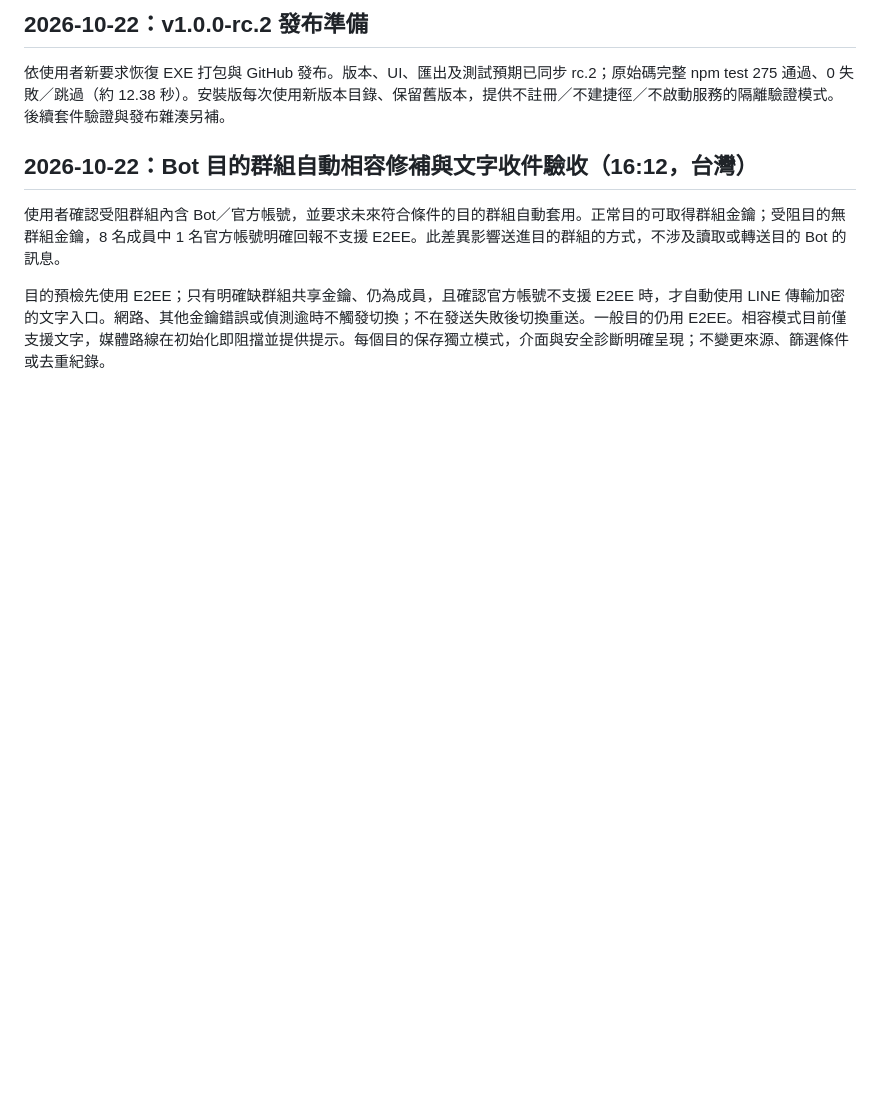
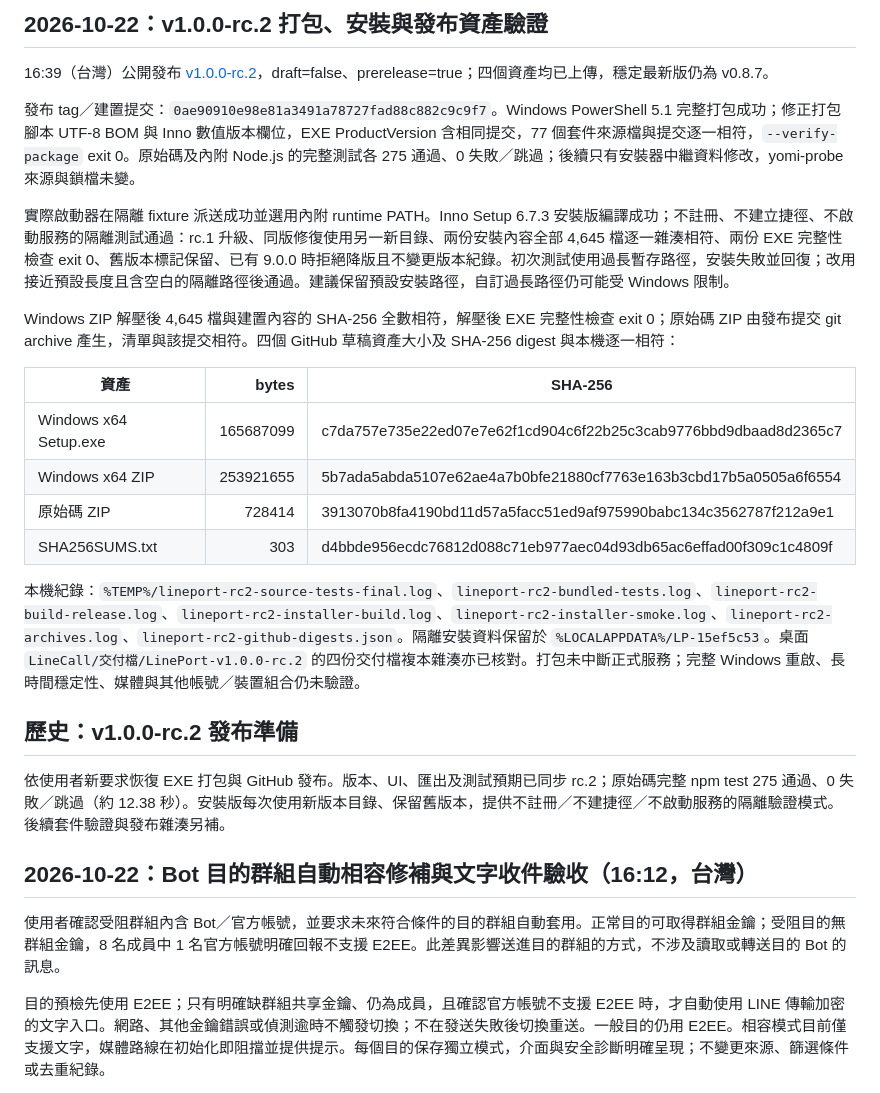
Before and after one commit to b40609/LinePort, a Markdown page: yomi-probe/VERIFICATION.md, the part around the change. Rendered like a GitHub page; blank space fills up the shorter version.

Commit message:
docs: record verified v1.0.0-rc.2 installer and release assets

```diff
--- a/yomi-probe/VERIFICATION.md
+++ b/yomi-probe/VERIFICATION.md
@@ -1,4 +1,23 @@
-## 2026-10-22：v1.0.0-rc.2 發布準備
+## 2026-10-22：v1.0.0-rc.2 打包、安裝與發布資產驗證
+
+16:39（台灣）公開發布 [v1.0.0-rc.2](https://github.com/b40609/LinePort/releases/tag/v1.0.0-rc.2)，draft=false、prerelease=true；四個資產均已上傳，穩定最新版仍為 v0.8.7。
+
+發布 tag／建置提交：`0ae90910e98e81a3491a78727fad88c882c9c9f7`。Windows PowerShell 5.1 完整打包成功；修正打包腳本 UTF-8 BOM 與 Inno 數值版本欄位，EXE ProductVersion 含相同提交，77 個套件來源檔與提交逐一相符，`--verify-package` exit 0。原始碼及內附 Node.js 的完整測試各 275 通過、0 失敗／跳過；後續只有安裝器中繼資料修改，yomi-probe 來源與鎖檔未變。
+
+實際啟動器在隔離 fixture 派送成功並選用內附 runtime PATH。Inno Setup 6.7.3 安裝版編譯成功；不註冊、不建立捷徑、不啟動服務的隔離測試通過：rc.1 升級、同版修復使用另一新目錄、兩份安裝內容全部 4,645 檔逐一雜湊相符、兩份 EXE 完整性檢查 exit 0、舊版本標記保留、已有 9.0.0 時拒絕降版且不變更版本紀錄。初次測試使用過長暫存路徑，安裝失敗並回復；改用接近預設長度且含空白的隔離路徑後通過。建議保留預設安裝路徑，自訂過長路徑仍可能受 Windows 限制。
+
+Windows ZIP 解壓後 4,645 檔與建置內容的 SHA-256 全數相符，解壓後 EXE 完整性檢查 exit 0；原始碼 ZIP 由發布提交 git archive 產生，清單與該提交相符。四個 GitHub 草稿資產大小及 SHA-256 digest 與本機逐一相符：
+
+| 資產 | bytes | SHA-256 |
+| --- | ---: | --- |
+| Windows x64 Setup.exe | 165687099 | c7da757e735e22ed07e7e62f1cd904c6f22b25c3cab9776bbd9dbaad8d2365c7 |
+| Windows x64 ZIP | 253921655 | 5b7ada5abda5107e62ae4a7b0bfe21880cf7763e163b3cbd17b5a0505a6f6554 |
+| 原始碼 ZIP | 728414 | 3913070b8fa4190bd11d57a5facc51ed9af975990babc134c3562787f212a9e1 |
+| SHA256SUMS.txt | 303 | d4bbde956ecdc76812d088c71eb977aec04d93db65ac6effad00f309c1c4809f |
+
+本機紀錄：`%TEMP%/lineport-rc2-source-tests-final.log`、`lineport-rc2-bundled-tests.log`、`lineport-rc2-build-release.log`、`lineport-rc2-installer-build.log`、`lineport-rc2-installer-smoke.log`、`lineport-rc2-archives.log`、`lineport-rc2-github-digests.json`。隔離安裝資料保留於 `%LOCALAPPDATA%/LP-15ef5c53`。桌面 `LineCall/交付檔/LinePort-v1.0.0-rc.2` 的四份交付檔複本雜湊亦已核對。打包未中斷正式服務；完整 Windows 重啟、長時間穩定性、媒體與其他帳號／裝置組合仍未驗證。
+
+## 歷史：v1.0.0-rc.2 發布準備
 
 依使用者新要求恢復 EXE 打包與 GitHub 發布。版本、UI、匯出及測試預期已同步 rc.2；原始碼完整 npm test 275 通過、0 失敗／跳過（約 12.38 秒）。安裝版每次使用新版本目錄、保留舊版本，提供不註冊／不建捷徑／不啟動服務的隔離驗證模式。後續套件驗證與發布雜湊另補。
 
```
Also changed, not shown: HANDOFF.md (+5 -1 lines), docs/RELEASE-1.0.0-rc.2.md (+2 -0 lines).
